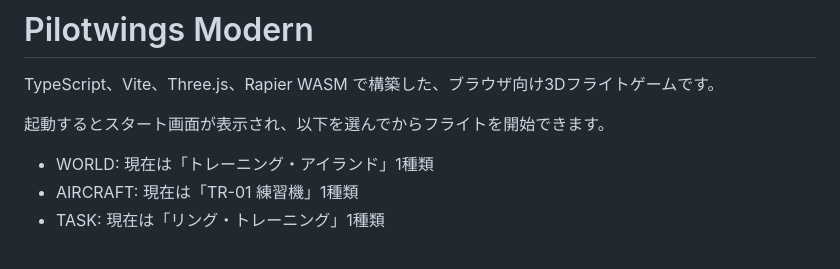
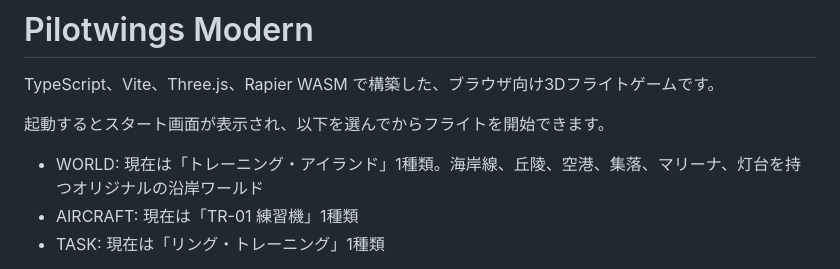
Before and after one commit to InSuns21/pilotwings-modern, a Markdown page: README.md, the part around the change. GitHub-like rendering.

Commit message:
docs: update current world description

```diff
--- a/README.md
+++ b/README.md
@@ -4,7 +4,7 @@ TypeScript、Vite、Three.js、Rapier WASM で構築した、ブラウザ向け3
 
 起動するとスタート画面が表示され、以下を選んでからフライトを開始できます。
 
-- WORLD: 現在は「トレーニング・アイランド」1種類
+- WORLD: 現在は「トレーニング・アイランド」1種類。海岸線、丘陵、空港、集落、マリーナ、灯台を持つオリジナルの沿岸ワールド
 - AIRCRAFT: 現在は「TR-01 練習機」1種類
 - TASK: 現在は「リング・トレーニング」1種類
 
```
